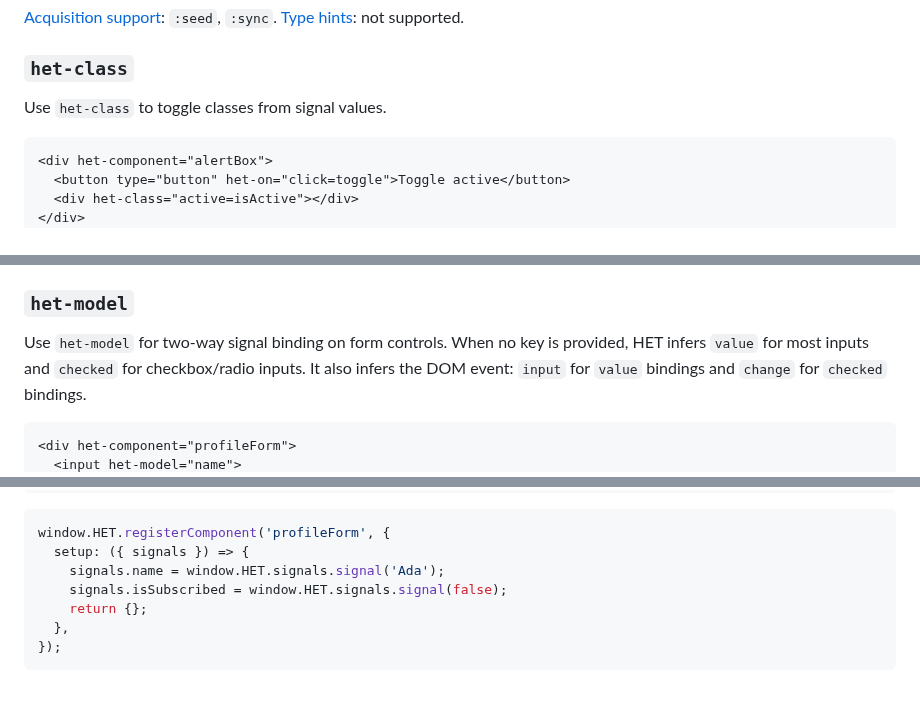
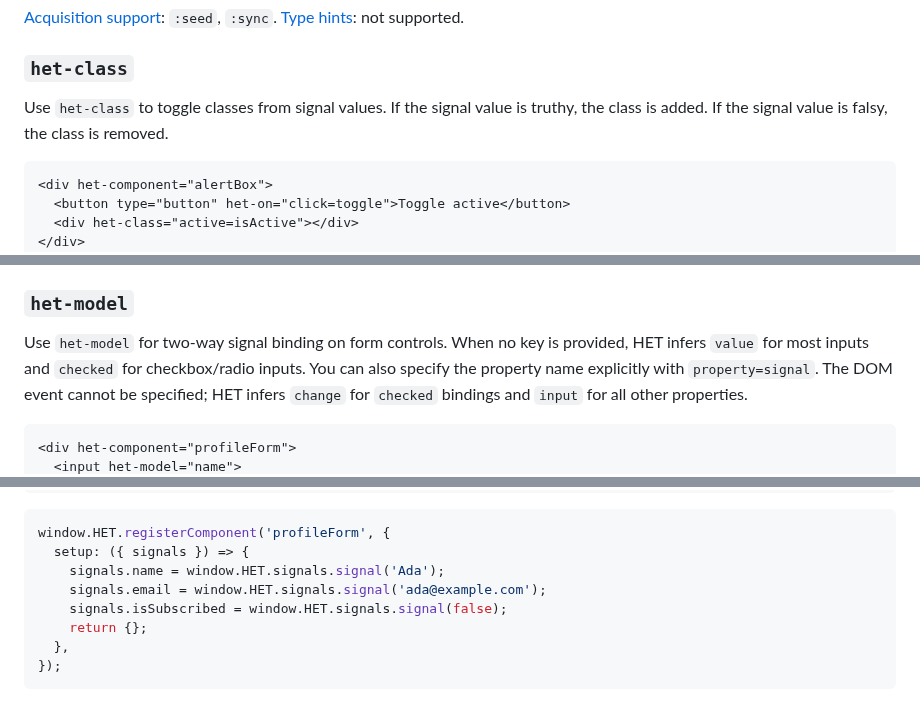
Before and after one commit to iantonge/html-enhancement-toolkit, a Markdown page: README.md, 3 parts joined by grey strips. GitHub-like rendering.

Commit message:
Improve documentation for het-class and het-model

````diff
--- a/README.md
+++ b/README.md
@@ -339,6 +339,7 @@ window.HET.registerComponent('lockInput', {
 ### `het-class`
 
 Use `het-class` to toggle classes from signal values.
+If the signal value is truthy, the class is added. If the signal value is falsy, the class is removed.
 
 ```html
 <div het-component="alertBox">
@@ -367,7 +368,8 @@ window.HET.registerComponent('alertBox', {
 
 Use `het-model` for two-way signal binding on form controls.
 When no key is provided, HET infers `value` for most inputs and `checked` for checkbox/radio inputs.
-It also infers the DOM event: `input` for `value` bindings and `change` for `checked` bindings.
+You can also specify the property name explicitly with `property=signal`.
+The DOM event cannot be specified; HET infers `change` for `checked` bindings and `input` for all other properties.
 
 ```html
 <div het-component="profileForm">
@@ -381,6 +385,7 @@ It also infers the DOM event: `input` for `value` bindings and `change` for `che
 window.HET.registerComponent('profileForm', {
   setup: ({ signals }) => {
     signals.name = window.HET.signals.signal('Ada');
+    signals.email = window.HET.signals.signal('ada@example.com');
     signals.isSubscribed = window.HET.signals.signal(false);
     return {};
   },
````
Also changed, not shown: other parts of README.md (+2 -0 lines).
